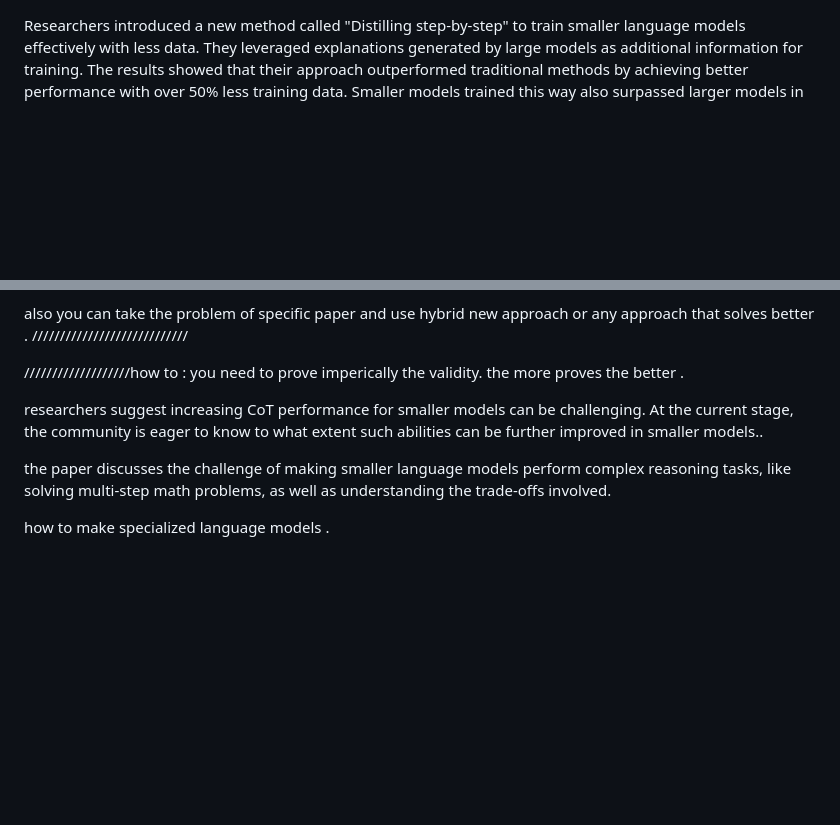
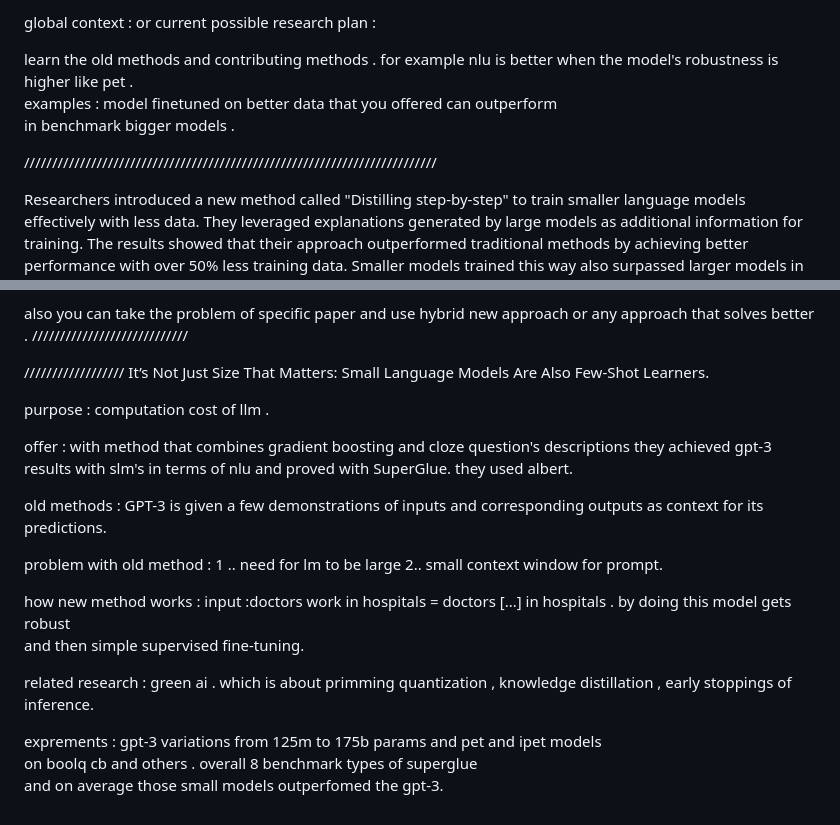
Before and after one commit to sashaTen/studyapp, a Markdown page: README.md, 2 parts joined by grey strips. GitHub-like rendering; blank space fills up the shorter version.

```diff
--- a/README.md
+++ b/README.md
@@ -1,3 +1,48 @@
+global  context    :    or   current  possible  research   plan   :
+
+
+learn  the   old   methods  and  contributing   methods   .  for  example
+nlu  is  better when the model's   robustness is   higher  like  pet  .
+examples   :  model  finetuned on  better  data that   you  offered   can  outperform
+in   benchmark  bigger  models .
+
+
+
+
+
+
+
+
+
+
+
+
+
+//////////////////////////////////////////////////////////////////////////
+
+
+
+
+
+
+
+
+
+
+
+
+
+
+
+
+
+
+
+
+
+
+
+
 
 Researchers introduced a new method called "Distilling step-by-step" to train smaller language models effectively with less data. They leveraged explanations generated by large models as additional information for training. The results showed that their approach outperformed traditional methods by achieving better performance with over 50% less training data. Smaller models trained this way also surpassed larger models in efficiency, requiring significantly fewer parameters and reducing computational costs for deployment in real-world applications.
 two common paradigms: finetuning or distillation.
@@ -137,13 +182,32 @@ also   you   can  take the  problem  of specific  paper and use   hybrid new  ap
 
 
 
-///////////////////how  to    :
-you  need   to    prove  imperically  the  validity.   the  more  proves  the  better .
+////////////////// It’s Not Just Size That Matters:
+Small Language Models Are Also Few-Shot Learners.
 
-researchers  suggest increasing CoT performance for smaller models can be challenging. At the current
-stage, the community is eager to know to what extent such
-abilities can be further improved in smaller models..
 
-the paper discusses the challenge of making smaller language models perform complex reasoning tasks, like solving multi-step math problems, as well as understanding the trade-offs involved.
+purpose   : computation  cost  of    llm .
 
-how  to   make   specialized   language  models   .
+offer   :  with   method   that  combines   gradient boosting
+and  cloze question's descriptions   they  achieved  gpt-3 results
+with   slm's in terms of   nlu   and  proved with SuperGlue. they  used  albert.
+
+old methods  : GPT-3 is given a few demonstrations of
+inputs and corresponding outputs as context for its
+predictions.
+
+problem   with   old  method : 1 .. need for  lm to be large
+2.. small  context   window   for  prompt.
+
+how new   method  works  : input :doctors  work  in  hospitals =
+doctors   [...]   in  hospitals  .  by  doing  this    model gets  robust
+and then  simple   supervised  fine-tuning.
+
+
+related  research  :  green  ai   . which is  about  primming
+quantization ,  knowledge  distillation , early  stoppings of inference.
+
+exprements   :
+gpt-3  variations   from 125m to 175b params   and  pet  and   ipet  models
+on  boolq cb and others .  overall   8  benchmark  types of   superglue
+and  on   average  those    small   models   outperfomed  the  gpt-3.
```
